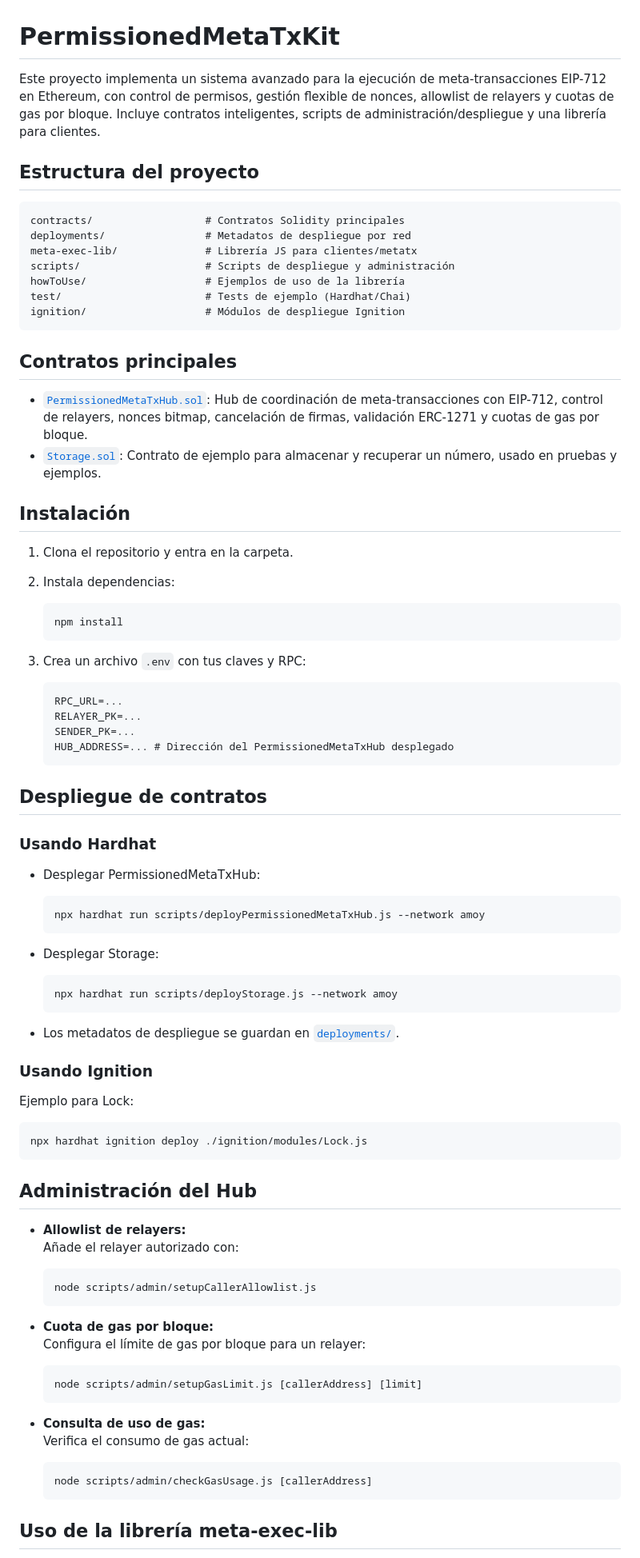
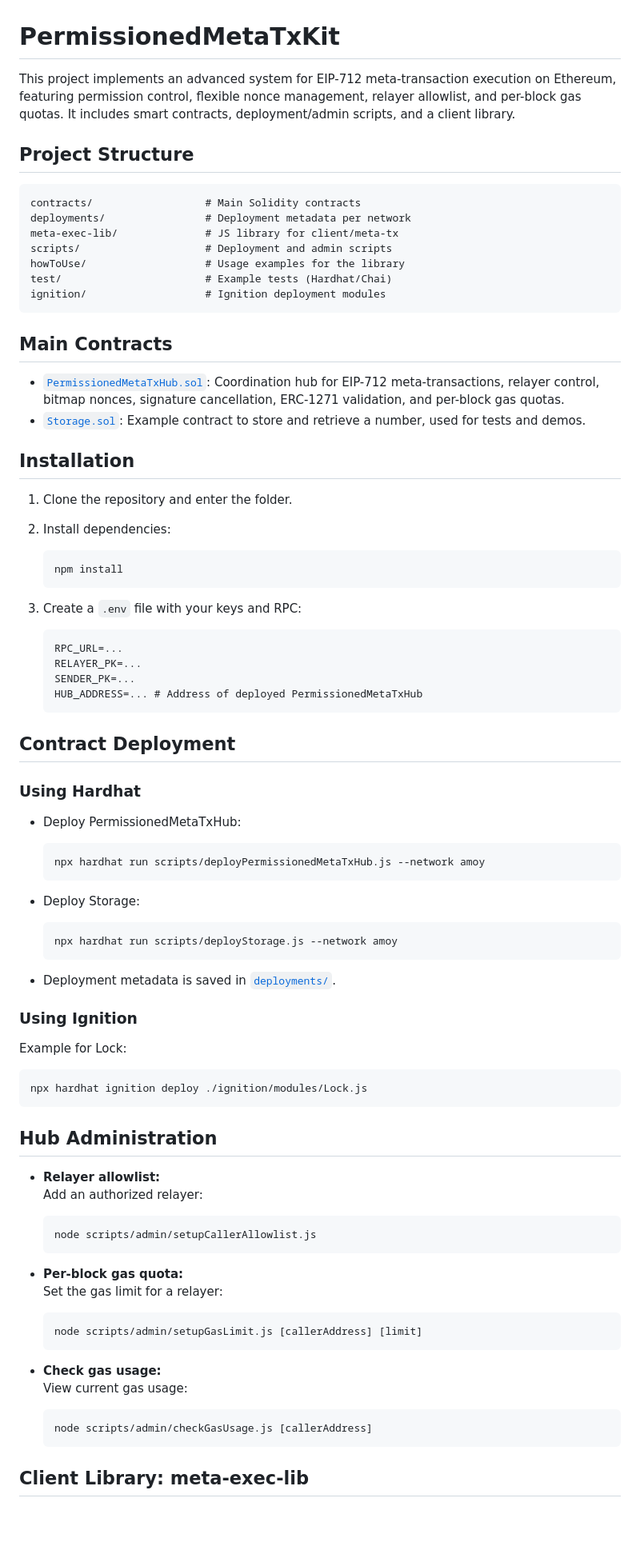
Before and after one commit to neri-bocchi/PermissionedMetaTxKit, a Markdown page: README.md, the part around the change printed below. Shown: that part at 80% size. Rendered like a GitHub page; blank space fills up the shorter version.

````diff
--- a/README.md
+++ b/README.md
@@ -1,90 +1,90 @@
 # PermissionedMetaTxKit
 
-Este proyecto implementa un sistema avanzado para la ejecución de meta-transacciones EIP-712 en Ethereum, con control de permisos, gestión flexible de nonces, allowlist de relayers y cuotas de gas por bloque. Incluye contratos inteligentes, scripts de administración/despliegue y una librería para clientes.
+This project implements an advanced system for EIP-712 meta-transaction execution on Ethereum, featuring permission control, flexible nonce management, relayer allowlist, and per-block gas quotas. It includes smart contracts, deployment/admin scripts, and a client library.
 
-## Estructura del proyecto
+## Project Structure
 
 ```
-contracts/                  # Contratos Solidity principales
-deployments/                # Metadatos de despliegue por red
-meta-exec-lib/              # Librería JS para clientes/metatx
-scripts/                    # Scripts de despliegue y administración
-howToUse/                   # Ejemplos de uso de la librería
-test/                       # Tests de ejemplo (Hardhat/Chai)
-ignition/                   # Módulos de despliegue Ignition
+contracts/                  # Main Solidity contracts
+deployments/                # Deployment metadata per network
+meta-exec-lib/              # JS library for client/meta-tx
+scripts/                    # Deployment and admin scripts
+howToUse/                   # Usage examples for the library
+test/                       # Example tests (Hardhat/Chai)
+ignition/                   # Ignition deployment modules
 ```
 
-## Contratos principales
+## Main Contracts
 
-- [`PermissionedMetaTxHub.sol`](contracts/PermissionedMetaTxHub.sol): Hub de coordinación de meta-transacciones con EIP-712, control de relayers, nonces bitmap, cancelación de firmas, validación ERC-1271 y cuotas de gas por bloque.
-- [`Storage.sol`](contracts/Storage.sol): Contrato de ejemplo para almacenar y recuperar un número, usado en pruebas y ejemplos.
+- [`PermissionedMetaTxHub.sol`](contracts/PermissionedMetaTxHub.sol): Coordination hub for EIP-712 meta-transactions, relayer control, bitmap nonces, signature cancellation, ERC-1271 validation, and per-block gas quotas.
+- [`Storage.sol`](contracts/Storage.sol): Example contract to store and retrieve a number, used for tests and demos.
 
-## Instalación
+## Installation
 
-1. Clona el repositorio y entra en la carpeta.
-2. Instala dependencias:
+1. Clone the repository and enter the folder.
+2. Install dependencies:
 
    ```sh
    npm install
    ```
 
-3. Crea un archivo `.env` con tus claves y RPC:
+3. Create a `.env` file with your keys and RPC:
 
    ```
    RPC_URL=...
    RELAYER_PK=...
    SENDER_PK=...
-   HUB_ADDRESS=... # Dirección del PermissionedMetaTxHub desplegado
+   HUB_ADDRESS=... # Address of deployed PermissionedMetaTxHub
    ```
 
-## Despliegue de contratos
+## Contract Deployment
 
-### Usando Hardhat
+### Using Hardhat
 
-- Desplegar PermissionedMetaTxHub:
+- Deploy PermissionedMetaTxHub:
 
   ```sh
   npx hardhat run scripts/deployPermissionedMetaTxHub.js --network amoy
   ```
 
-- Desplegar Storage:
+- Deploy Storage:
 
   ```sh
   npx hardhat run scripts/deployStorage.js --network amoy
   ```
 
-- Los metadatos de despliegue se guardan en [`deployments/`](deployments/).
+- Deployment metadata is saved in [`deployments/`](deployments/).
 
-### Usando Ignition
+### Using Ignition
 
-Ejemplo para Lock:
+Example for Lock:
 
 ```sh
 npx hardhat ignition deploy ./ignition/modules/Lock.js
 ```
 
-## Administración del Hub
+## Hub Administration
 
-- **Allowlist de relayers:**
-  Añade el relayer autorizado con:
+- **Relayer allowlist:**
+  Add an authorized relayer:
 
   ```sh
   node scripts/admin/setupCallerAllowlist.js
   ```
 
-- **Cuota de gas por bloque:**
-  Configura el límite de gas por bloque para un relayer:
+- **Per-block gas quota:**
+  Set the gas limit for a relayer:
 
   ```sh
   node scripts/admin/setupGasLimit.js [callerAddress] [limit]
   ```
 
-- **Consulta de uso de gas:**
-  Verifica el consumo de gas actual:
+- **Check gas usage:**
+  View current gas usage:
 
   ```sh
   node scripts/admin/checkGasUsage.js [callerAddress]
   ```
 
-## Uso de la librería meta-exec-lib
+## Client Library: meta-exec-lib
 
````
Also changed, not shown: other parts of README.md (+91 -15 lines).
